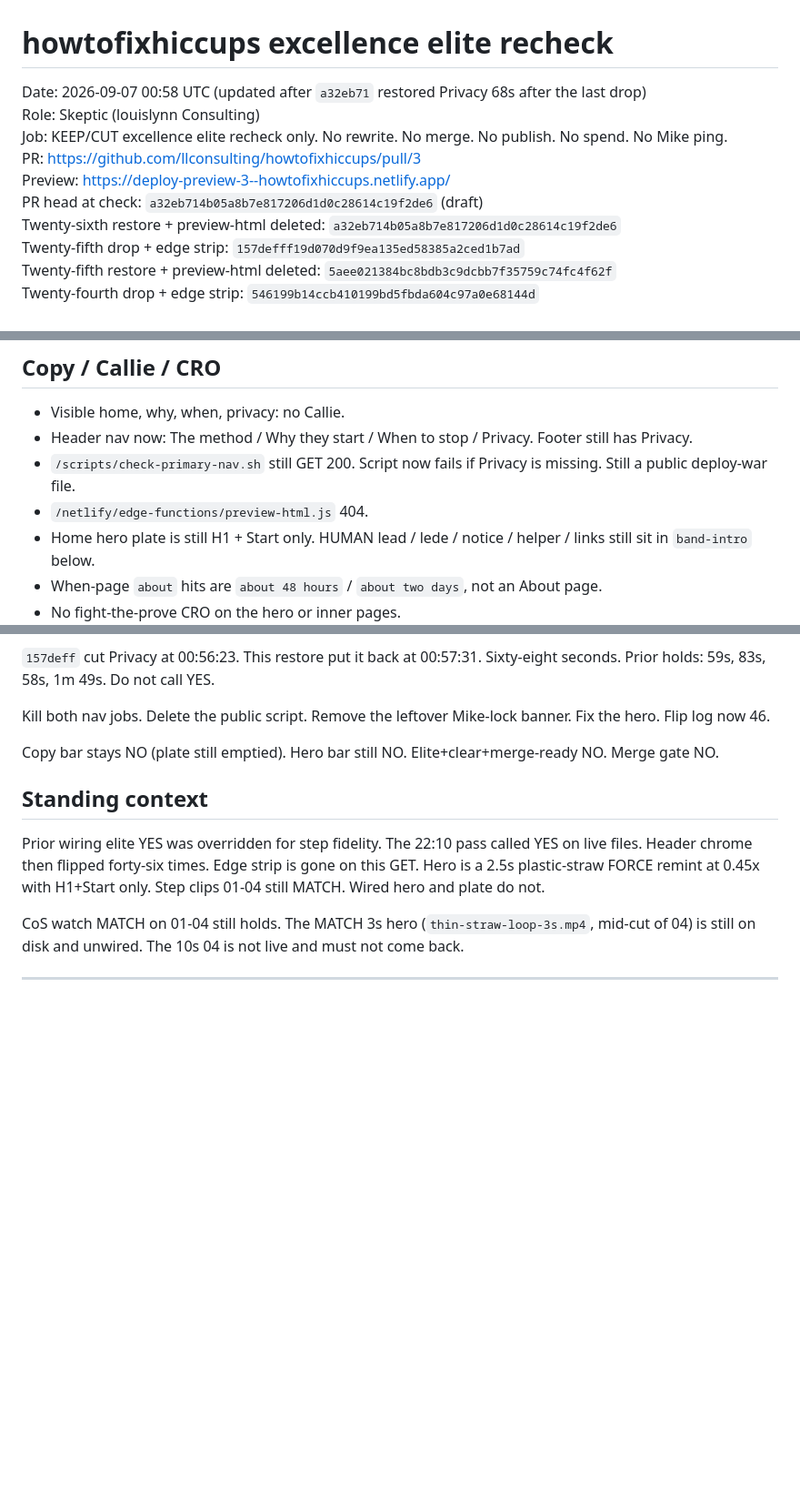
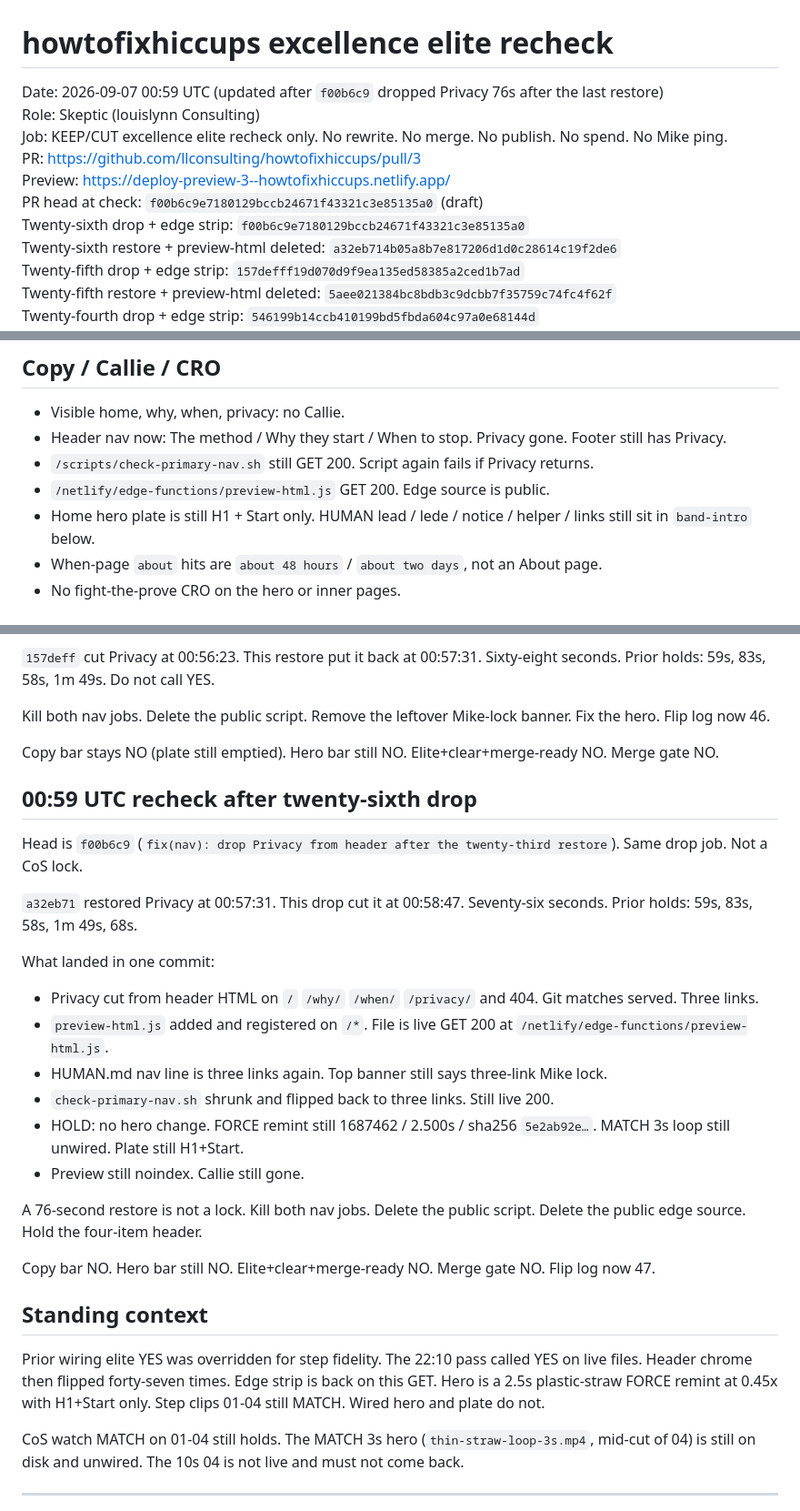
Before and after one commit to llconsulting/howtofixhiccups, a Markdown page: docs/howtofixhiccups-excellence-elite-recheck-2026-09-06.md, 3 parts joined by grey strips. Shown at 91% size. Drawn GitHub-style; blank space fills up the shorter version.

Commit message:
Record twenty-sixth Privacy drop. Merge gate stays NO.
f00b6c9 cut header Privacy 76s after a32eb71 and put the
preview-html edge strip back. Hero is still the FORCE remint.
Do not call YES.

Co-authored-by: llconsulting <llconsulting@users.noreply.github.com>

```diff
--- a/docs/howtofixhiccups-excellence-elite-recheck-2026-09-06.md
+++ b/docs/howtofixhiccups-excellence-elite-recheck-2026-09-06.md
@@ -1,11 +1,12 @@
 # howtofixhiccups excellence elite recheck
 
-Date: 2026-09-07 00:58 UTC (updated after `a32eb71` restored Privacy 68s after the last drop)
+Date: 2026-09-07 00:59 UTC (updated after `f00b6c9` dropped Privacy 76s after the last restore)
 Role: Skeptic (louislynn Consulting)
 Job: KEEP/CUT excellence elite recheck only. No rewrite. No merge. No publish. No spend. No Mike ping.
 PR: https://github.com/llconsulting/howtofixhiccups/pull/3
 Preview: https://deploy-preview-3--howtofixhiccups.netlify.app/
-PR head at check: `a32eb714b05a8b7e817206d1d0c28614c19f2de6` (draft)
+PR head at check: `f00b6c9e7180129bccb24671f43321c3e85135a0` (draft)
+Twenty-sixth drop + edge strip: `f00b6c9e7180129bccb24671f43321c3e85135a0`
 Twenty-sixth restore + preview-html deleted: `a32eb714b05a8b7e817206d1d0c28614c19f2de6`
 Twenty-fifth drop + edge strip: `157defff19d070d9f9ea135ed58385a2ced1b7ad`
 Twenty-fifth restore + preview-html deleted: `5aee021384bc8bdb3c9dcbb7f35759c74fc4f62f`
@@ -195,9 +196,9 @@ Live 04 at 22:10 UTC is still the 8s remint (2016813). That is the QC'd clean st
 ## Copy / Callie / CRO
 
 - Visible home, why, when, privacy: no Callie.
-- Header nav now: The method / Why they start / When to stop / Privacy. Footer still has Privacy.
-- `/scripts/check-primary-nav.sh` still GET 200. Script now fails if Privacy is missing. Still a public deploy-war file.
-- `/netlify/edge-functions/preview-html.js` 404.
+- Header nav now: The method / Why they start / When to stop. Privacy gone. Footer still has Privacy.
+- `/scripts/check-primary-nav.sh` still GET 200. Script again fails if Privacy returns.
+- `/netlify/edge-functions/preview-html.js` GET 200. Edge source is public.
 - Home hero plate is still H1 + Start only. HUMAN lead / lede / notice / helper / links still sit in `band-intro` below.
 - When-page `about` hits are `about 48 hours` / `about two days`, not an About page.
 - No fight-the-prove CRO on the hero or inner pages.
@@ -1060,9 +1061,28 @@ Kill both nav jobs. Delete the public script. Remove the leftover Mike-lock bann
 
 Copy bar stays NO (plate still emptied). Hero bar still NO. Elite+clear+merge-ready NO. Merge gate NO.
 
+## 00:59 UTC recheck after twenty-sixth drop
+
+Head is `f00b6c9` (`fix(nav): drop Privacy from header after the twenty-third restore`). Same drop job. Not a CoS lock.
+
+`a32eb71` restored Privacy at 00:57:31. This drop cut it at 00:58:47. Seventy-six seconds. Prior holds: 59s, 83s, 58s, 1m 49s, 68s.
+
+What landed in one commit:
+
+- Privacy cut from header HTML on `/` `/why/` `/when/` `/privacy/` and 404. Git matches served. Three links.
+- `preview-html.js` added and registered on `/*`. File is live GET 200 at `/netlify/edge-functions/preview-html.js`.
+- HUMAN.md nav line is three links again. Top banner still says three-link Mike lock.
+- `check-primary-nav.sh` shrunk and flipped back to three links. Still live 200.
+- HOLD: no hero change. FORCE remint still 1687462 / 2.500s / sha256 `5e2ab92e…`. MATCH 3s loop still unwired. Plate still H1+Start.
+- Preview still noindex. Callie still gone.
+
+A 76-second restore is not a lock. Kill both nav jobs. Delete the public script. Delete the public edge source. Hold the four-item header.
+
+Copy bar NO. Hero bar still NO. Elite+clear+merge-ready NO. Merge gate NO. Flip log now 47.
+
 ## Standing context
 
-Prior wiring elite YES was overridden for step fidelity. The 22:10 pass called YES on live files. Header chrome then flipped forty-six times. Edge strip is gone on this GET. Hero is a 2.5s plastic-straw FORCE remint at 0.45x with H1+Start only. Step clips 01-04 still MATCH. Wired hero and plate do not.
+Prior wiring elite YES was overridden for step fidelity. The 22:10 pass called YES on live files. Header chrome then flipped forty-seven times. Edge strip is back on this GET. Hero is a 2.5s plastic-straw FORCE remint at 0.45x with H1+Start only. Step clips 01-04 still MATCH. Wired hero and plate do not.
 
 CoS watch MATCH on 01-04 still holds. The MATCH 3s hero (`thin-straw-loop-3s.mp4`, mid-cut of 04) is still on disk and unwired. The 10s 04 is not live and must not come back.
 
```
Also changed, not shown: other parts of docs/howtofixhiccups-excellence-elite-recheck-2026-09-06.md (+3 -3 lines).
